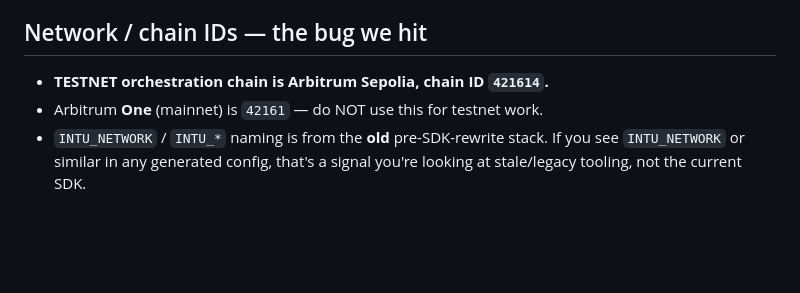
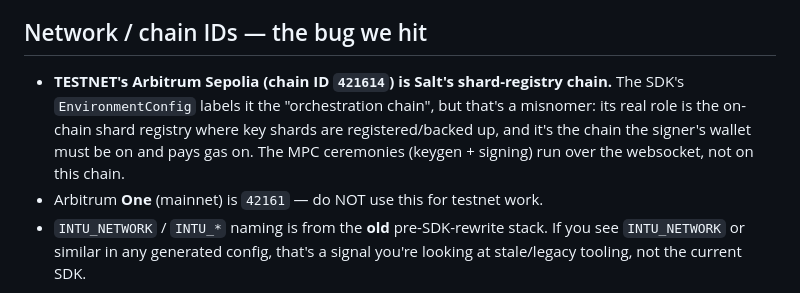
Before and after one commit to salt-space/salt-fi, a Markdown page: claude.md, the part around the change. Rendered like a GitHub page; blank space fills up the shorter version.

```diff
--- a/claude.md
+++ b/claude.md
@@ -52,7 +52,12 @@ current docs/types before relying on anything below long-term.
 
 ## Network / chain IDs — the bug we hit
 
-- **TESTNET orchestration chain is Arbitrum Sepolia, chain ID `421614`.**
+- **TESTNET's Arbitrum Sepolia (chain ID `421614`) is Salt's shard-registry
+  chain.** The SDK's `EnvironmentConfig` labels it the "orchestration chain",
+  but that's a misnomer: its real role is the on-chain shard registry where key
+  shards are registered/backed up, and it's the chain the signer's wallet must
+  be on and pays gas on. The MPC ceremonies (keygen + signing) run over the
+  websocket, not on this chain.
 - Arbitrum **One** (mainnet) is `42161` — do NOT use this for testnet work.
 - `INTU_NETWORK` / `INTU_*` naming is from the **old** pre-SDK-rewrite stack.
   If you see `INTU_NETWORK` or similar in any generated config, that's a
```
Also changed, not shown: README.md (+8 -5 lines).
